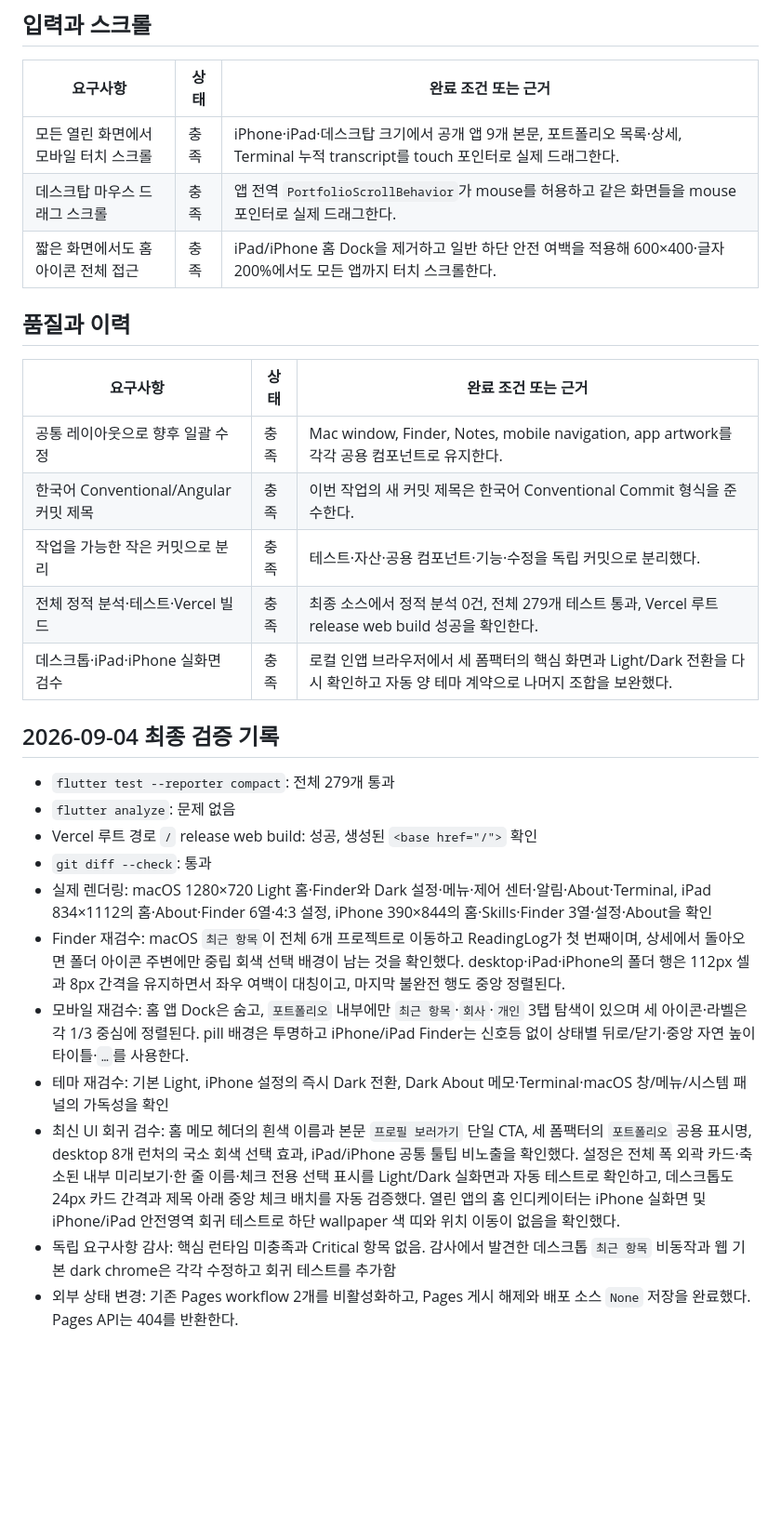
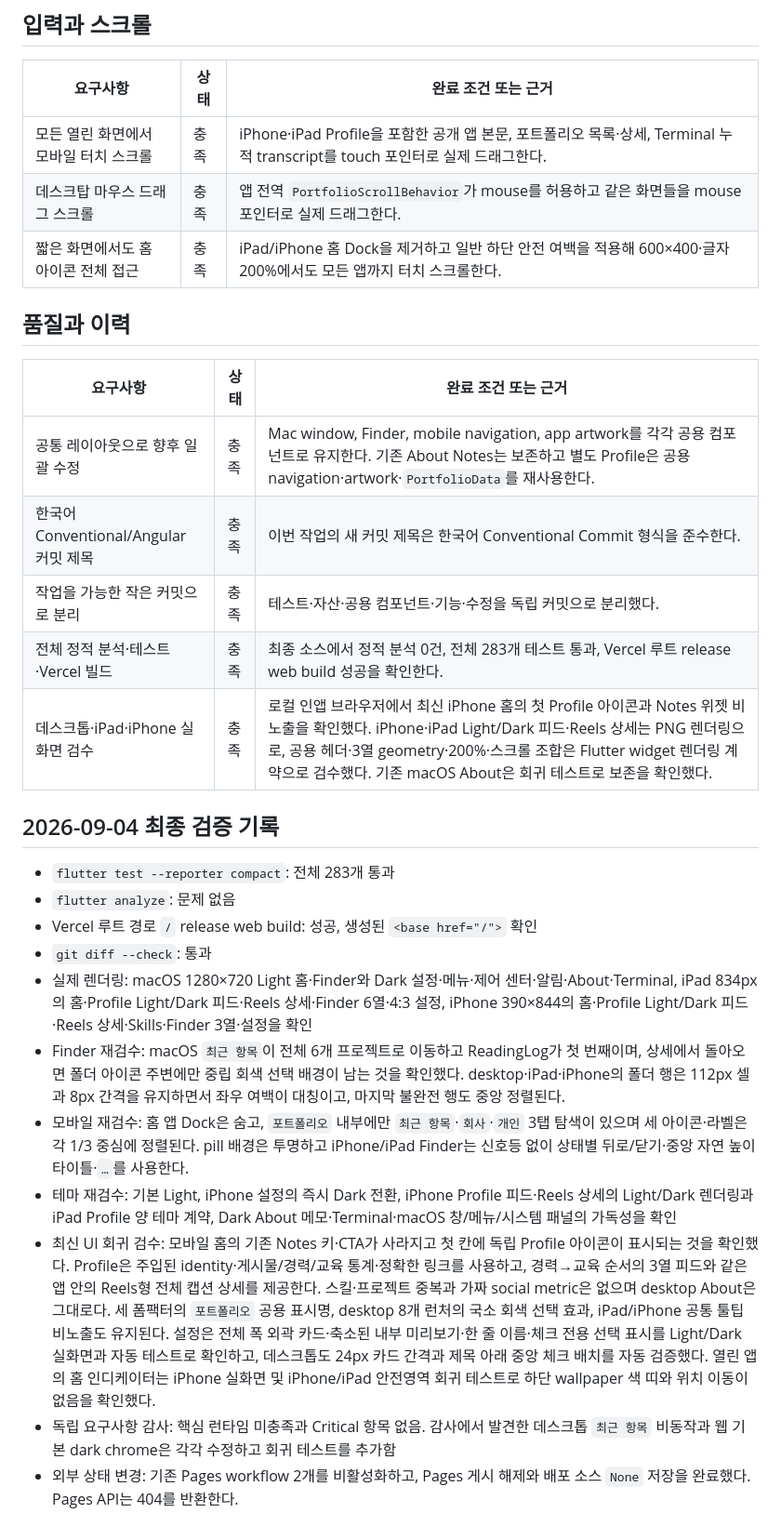
Before and after one commit to hesu-dev/portfolio_hesu, a Markdown page: docs/plans/2026-09-03-portfolio-requirements-checklist.md, the part around one of its changes. Shown at 93% size. GitHub-like rendering; blank space fills up the shorter version.

```diff
--- a/docs/plans/2026-09-03-portfolio-requirements-checklist.md
+++ b/docs/plans/2026-09-03-portfolio-requirements-checklist.md
@@ -149,7 +151,7 @@
 
 | 요구사항 | 상태 | 완료 조건 또는 근거 |
 |---|---|---|
-| 모든 열린 화면에서 모바일 터치 스크롤 | 충족 | iPhone·iPad·데스크탑 크기에서 공개 앱 9개 본문, 포트폴리오 목록·상세, Terminal 누적 transcript를 touch 포인터로 실제 드래그한다. |
+| 모든 열린 화면에서 모바일 터치 스크롤 | 충족 | iPhone·iPad Profile을 포함한 공개 앱 본문, 포트폴리오 목록·상세, Terminal 누적 transcript를 touch 포인터로 실제 드래그한다. |
 | 데스크탑 마우스 드래그 스크롤 | 충족 | 앱 전역 `PortfolioScrollBehavior`가 mouse를 허용하고 같은 화면들을 mouse 포인터로 실제 드래그한다. |
 | 짧은 화면에서도 홈 아이콘 전체 접근 | 충족 | iPad/iPhone 홈 Dock을 제거하고 일반 하단 안전 여백을 적용해 600×400·글자 200%에서도 모든 앱까지 터치 스크롤한다. |
 
@@ -157,23 +159,23 @@
 
 | 요구사항 | 상태 | 완료 조건 또는 근거 |
 |---|---|---|
-| 공통 레이아웃으로 향후 일괄 수정 | 충족 | Mac window, Finder, Notes, mobile navigation, app artwork를 각각 공용 컴포넌트로 유지한다. |
+| 공통 레이아웃으로 향후 일괄 수정 | 충족 | Mac window, Finder, mobile navigation, app artwork를 각각 공용 컴포넌트로 유지한다. 기존 About Notes는 보존하고 별도 Profile은 공용 navigation·artwork·`PortfolioData`를 재사용한다. |
 | 한국어 Conventional/Angular 커밋 제목 | 충족 | 이번 작업의 새 커밋 제목은 한국어 Conventional Commit 형식을 준수한다. |
 | 작업을 가능한 작은 커밋으로 분리 | 충족 | 테스트·자산·공용 컴포넌트·기능·수정을 독립 커밋으로 분리했다. |
-| 전체 정적 분석·테스트·Vercel 빌드 | 충족 | 최종 소스에서 정적 분석 0건, 전체 279개 테스트 통과, Vercel 루트 release web build 성공을 확인한다. |
-| 데스크톱·iPad·iPhone 실화면 검수 | 충족 | 로컬 인앱 브라우저에서 세 폼팩터의 핵심 화면과 Light/Dark 전환을 다시 확인하고 자동 양 테마 계약으로 나머지 조합을 보완했다. |
+| 전체 정적 분석·테스트·Vercel 빌드 | 충족 | 최종 소스에서 정적 분석 0건, 전체 283개 테스트 통과, Vercel 루트 release web build 성공을 확인한다. |
+| 데스크톱·iPad·iPhone 실화면 검수 | 충족 | 로컬 인앱 브라우저에서 최신 iPhone 홈의 첫 Profile 아이콘과 Notes 위젯 비노출을 확인했다. iPhone·iPad Light/Dark 피드·Reels 상세는 PNG 렌더링으로, 공용 헤더·3열 geometry·200%·스크롤 조합은 Flutter widget 렌더링 계약으로 검수했다. 기존 macOS About은 회귀 테스트로 보존을 확인했다. |
 
 ## 2026-09-04 최종 검증 기록
 
-- `flutter test --reporter compact`: 전체 279개 통과
+- `flutter test --reporter compact`: 전체 283개 통과
 - `flutter analyze`: 문제 없음
 - Vercel 루트 경로 `/` release web build: 성공, 생성된 `<base href="/">` 확인
 - `git diff --check`: 통과
-- 실제 렌더링: macOS 1280×720 Light 홈·Finder와 Dark 설정·메뉴·제어 센터·알림·About·Terminal, iPad 834×1112의 홈·About·Finder 6열·4:3 설정, iPhone 390×844의 홈·Skills·Finder 3열·설정·About을 확인
+- 실제 렌더링: macOS 1280×720 Light 홈·Finder와 Dark 설정·메뉴·제어 센터·알림·About·Terminal, iPad 834px의 홈·Profile Light/Dark 피드·Reels 상세·Finder 6열·4:3 설정, iPhone 390×844의 홈·Profile Light/Dark 피드·Reels 상세·Skills·Finder 3열·설정을 확인
 - Finder 재검수: macOS `최근 항목`이 전체 6개 프로젝트로 이동하고 ReadingLog가 첫 번째이며, 상세에서 돌아오면 폴더 아이콘 주변에만 중립 회색 선택 배경이 남는 것을 확인했다. desktop·iPad·iPhone의 폴더 행은 112px 셀과 8px 간격을 유지하면서 좌우 여백이 대칭이고, 마지막 불완전 행도 중앙 정렬된다.
 - 모바일 재검수: 홈 앱 Dock은 숨고, `포트폴리오` 내부에만 `최근 항목`·`회사`·`개인` 3탭 탐색이 있으며 세 아이콘·라벨은 각 1/3 중심에 정렬된다. pill 배경은 투명하고 iPhone/iPad Finder는 신호등 없이 상태별 뒤로/닫기·중앙 자연 높이 타이틀·`…`를 사용한다.
-- 테마 재검수: 기본 Light, iPhone 설정의 즉시 Dark 전환, Dark About 메모·Terminal·macOS 창/메뉴/시스템 패널의 가독성을 확인
-- 최신 UI 회귀 검수: 홈 메모 헤더의 흰색 이름과 본문 `프로필 보러가기` 단일 CTA, 세 폼팩터의 `포트폴리오` 공용 표시명, desktop 8개 런처의 국소 회색 선택 효과, iPad/iPhone 공통 툴팁 비노출을 확인했다. 설정은 전체 폭 외곽 카드·축소된 내부 미리보기·한 줄 이름·체크 전용 선택 표시를 Light/Dark 실화면과 자동 테스트로 확인하고, 데스크톱도 24px 카드 간격과 제목 아래 중앙 체크 배치를 자동 검증했다. 열린 앱의 홈 인디케이터는 iPhone 실화면 및 iPhone/iPad 안전영역 회귀 테스트로 하단 wallpaper 색 띠와 위치 이동이 없음을 확인했다.
+- 테마 재검수: 기본 Light, iPhone 설정의 즉시 Dark 전환, iPhone Profile 피드·Reels 상세의 Light/Dark 렌더링과 iPad Profile 양 테마 계약, Dark About 메모·Terminal·macOS 창/메뉴/시스템 패널의 가독성을 확인
+- 최신 UI 회귀 검수: 모바일 홈의 기존 Notes 키·CTA가 사라지고 첫 칸에 독립 Profile 아이콘이 표시되는 것을 확인했다. Profile은 주입된 identity·게시물/경력/교육 통계·정확한 링크를 사용하고, 경력→교육 순서의 3열 피드와 같은 앱 안의 Reels형 전체 캡션 상세를 제공한다. 스킬·프로젝트 중복과 가짜 social metric은 없으며 desktop About은 그대로다. 세 폼팩터의 `포트폴리오` 공용 표시명, desktop 8개 런처의 국소 회색 선택 효과, iPad/iPhone 공통 툴팁 비노출도 유지된다. 설정은 전체 폭 외곽 카드·축소된 내부 미리보기·한 줄 이름·체크 전용 선택 표시를 Light/Dark 실화면과 자동 테스트로 확인하고, 데스크톱도 24px 카드 간격과 제목 아래 중앙 체크 배치를 자동 검증했다. 열린 앱의 홈 인디케이터는 iPhone 실화면 및 iPhone/iPad 안전영역 회귀 테스트로 하단 wallpaper 색 띠와 위치 이동이 없음을 확인했다.
 - 독립 요구사항 감사: 핵심 런타임 미충족과 Critical 항목 없음. 감사에서 발견한 데스크톱 `최근 항목` 비동작과 웹 기본 dark chrome은 각각 수정하고 회귀 테스트를 추가함
 - 외부 상태 변경: 기존 Pages workflow 2개를 비활성화하고, Pages 게시 해제와 배포 소스 `None` 저장을 완료했다. Pages API는 404를 반환한다.
 - 원격 `gh-pages` 브랜치를 삭제해 기존 저장소에서 자동 재게시될 경로를 제거했다.
```
Also changed, not shown: other parts of docs/plans/2026-09-03-portfolio-requirements-checklist.md (+14 -12 lines).
